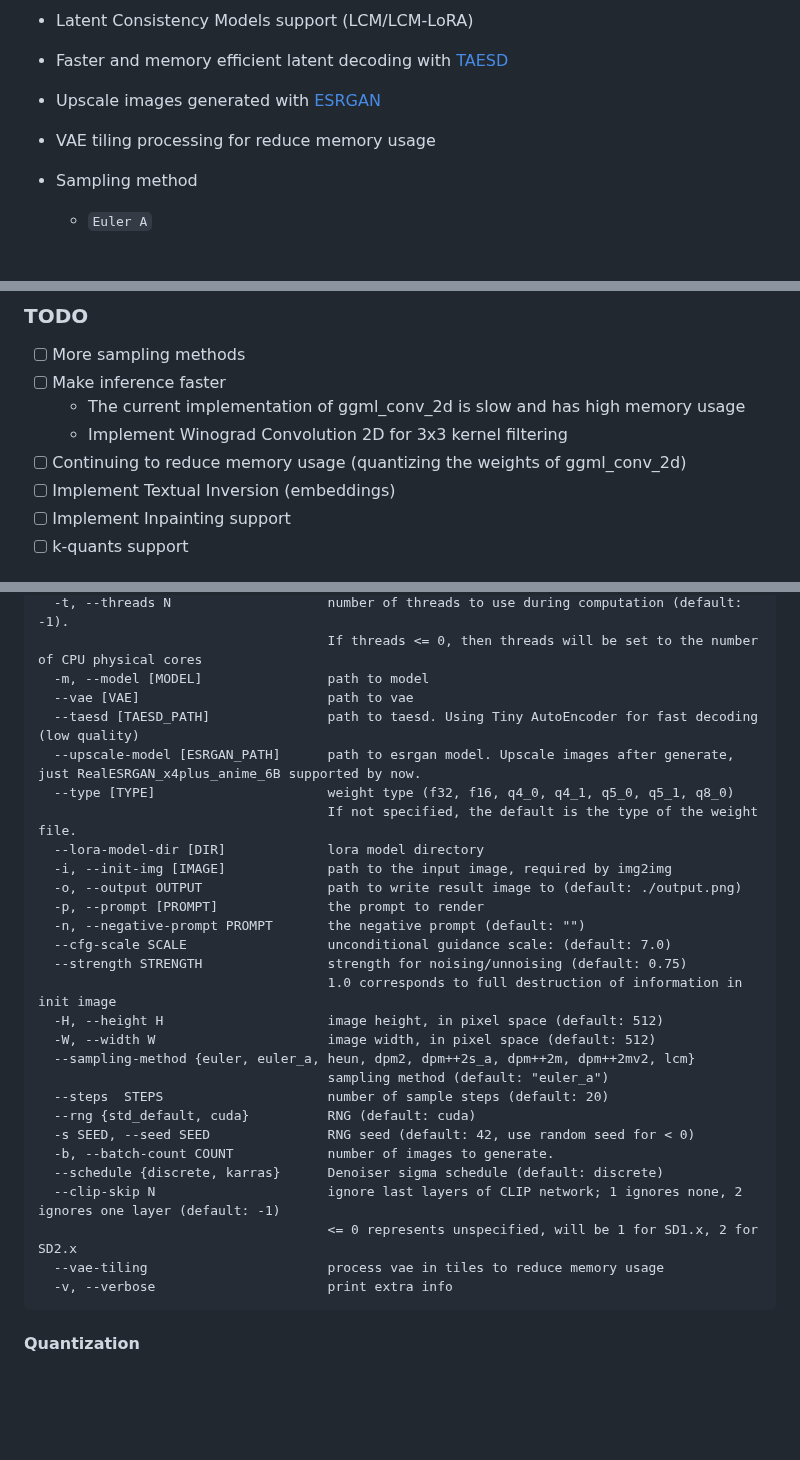
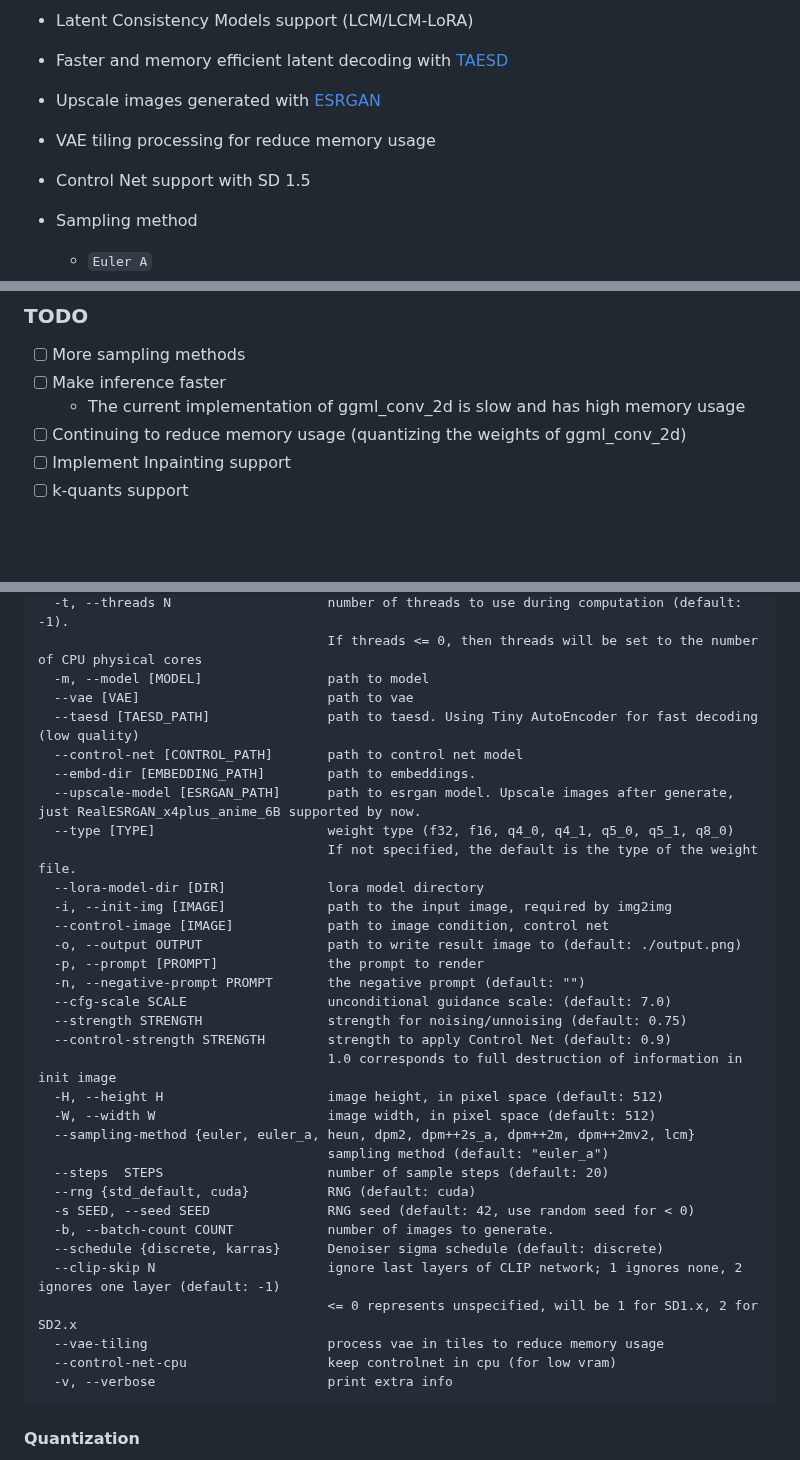
Before and after one commit to leejet/stable-diffusion.cpp, a Markdown page: README.md, 3 parts joined by grey strips. Drawn GitHub-style; blank space fills up the shorter version.

````diff
--- a/README.md
+++ b/README.md
@@ -31,6 +31,7 @@ Inference of [Stable Diffusion](https://github.com/CompVis/stable-diffusion) in
 - Faster and memory efficient latent decoding with [TAESD](https://github.com/madebyollin/taesd)
 - Upscale images generated with [ESRGAN](https://github.com/xinntao/Real-ESRGAN)
 - VAE tiling processing for reduce memory usage
+- Control Net support with SD 1.5
 - Sampling method
     - `Euler A`
     - `Euler`
@@ -53,9 +54,7 @@ Inference of [Stable Diffusion](https://github.com/CompVis/stable-diffusion) in
 - [ ] More sampling methods
 - [ ] Make inference faster
     - The current implementation of ggml_conv_2d is slow and has high memory usage
-    - Implement Winograd Convolution 2D for 3x3 kernel filtering
 - [ ] Continuing to reduce memory usage (quantizing the weights of ggml_conv_2d)
-- [ ] Implement Textual Inversion (embeddings)
 - [ ] Implement Inpainting support
 - [ ] k-quants support
 
@@ -159,16 +158,20 @@ arguments:
   -m, --model [MODEL]                path to model
   --vae [VAE]                        path to vae
   --taesd [TAESD_PATH]               path to taesd. Using Tiny AutoEncoder for fast decoding (low quality)
+  --control-net [CONTROL_PATH]       path to control net model
+  --embd-dir [EMBEDDING_PATH]        path to embeddings.
   --upscale-model [ESRGAN_PATH]      path to esrgan model. Upscale images after generate, just RealESRGAN_x4plus_anime_6B supported by now.
   --type [TYPE]                      weight type (f32, f16, q4_0, q4_1, q5_0, q5_1, q8_0)
                                      If not specified, the default is the type of the weight file.
   --lora-model-dir [DIR]             lora model directory
   -i, --init-img [IMAGE]             path to the input image, required by img2img
+  --control-image [IMAGE]            path to image condition, control net
   -o, --output OUTPUT                path to write result image to (default: ./output.png)
   -p, --prompt [PROMPT]              the prompt to render
   -n, --negative-prompt PROMPT       the negative prompt (default: "")
   --cfg-scale SCALE                  unconditional guidance scale: (default: 7.0)
   --strength STRENGTH                strength for noising/unnoising (default: 0.75)
+  --control-strength STRENGTH        strength to apply Control Net (default: 0.9)
                                      1.0 corresponds to full destruction of information in init image
   -H, --height H                     image height, in pixel space (default: 512)
   -W, --width W                      image width, in pixel space (default: 512)
@@ -182,6 +185,7 @@ arguments:
   --clip-skip N                      ignore last layers of CLIP network; 1 ignores none, 2 ignores one layer (default: -1)
                                      <= 0 represents unspecified, will be 1 for SD1.x, 2 for SD2.x
   --vae-tiling                       process vae in tiles to reduce memory usage
+  --control-net-cpu                  keep controlnet in cpu (for low vram)
   -v, --verbose                      print extra info
 ```
 
````
Also changed, not shown: assets/control.png (added), assets/control_2.png (added), assets/control_3.png (added), 16 other files.
